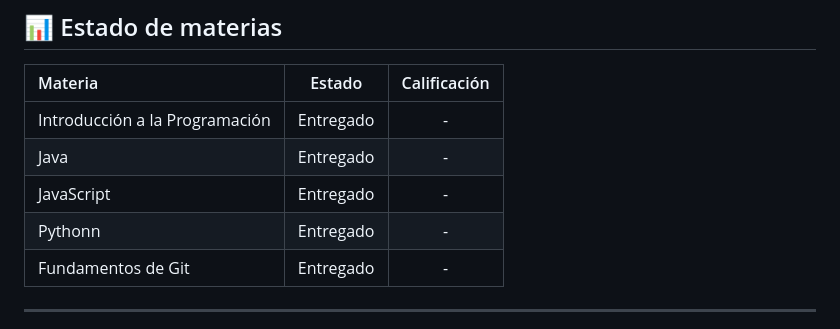
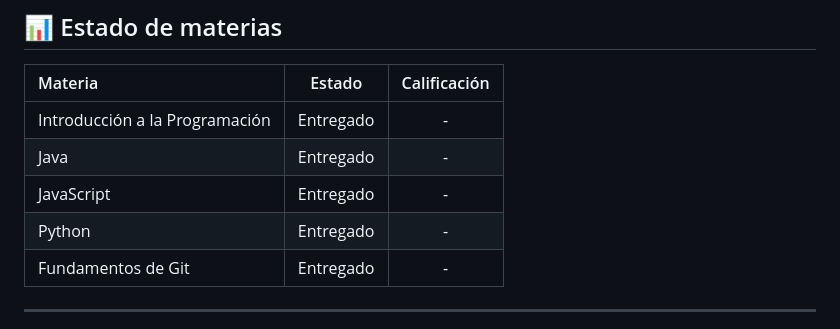
Before and after one commit to RodrigoSanchezUTN/TecnicaturaUTN, a Markdown page: README.md, the part around the change. Drawn GitHub-style.

```diff
--- a/README.md
+++ b/README.md
@@ -23,7 +23,7 @@
 | Introducción a la Programación |  Entregado | - |
 | Java |  Entregado | - |
 | JavaScript |  Entregado | - |
-| Pythonn |  Entregado | - |
+| Python |  Entregado | - |
 | Fundamentos de Git |  Entregado | - |
 
 ---
```
